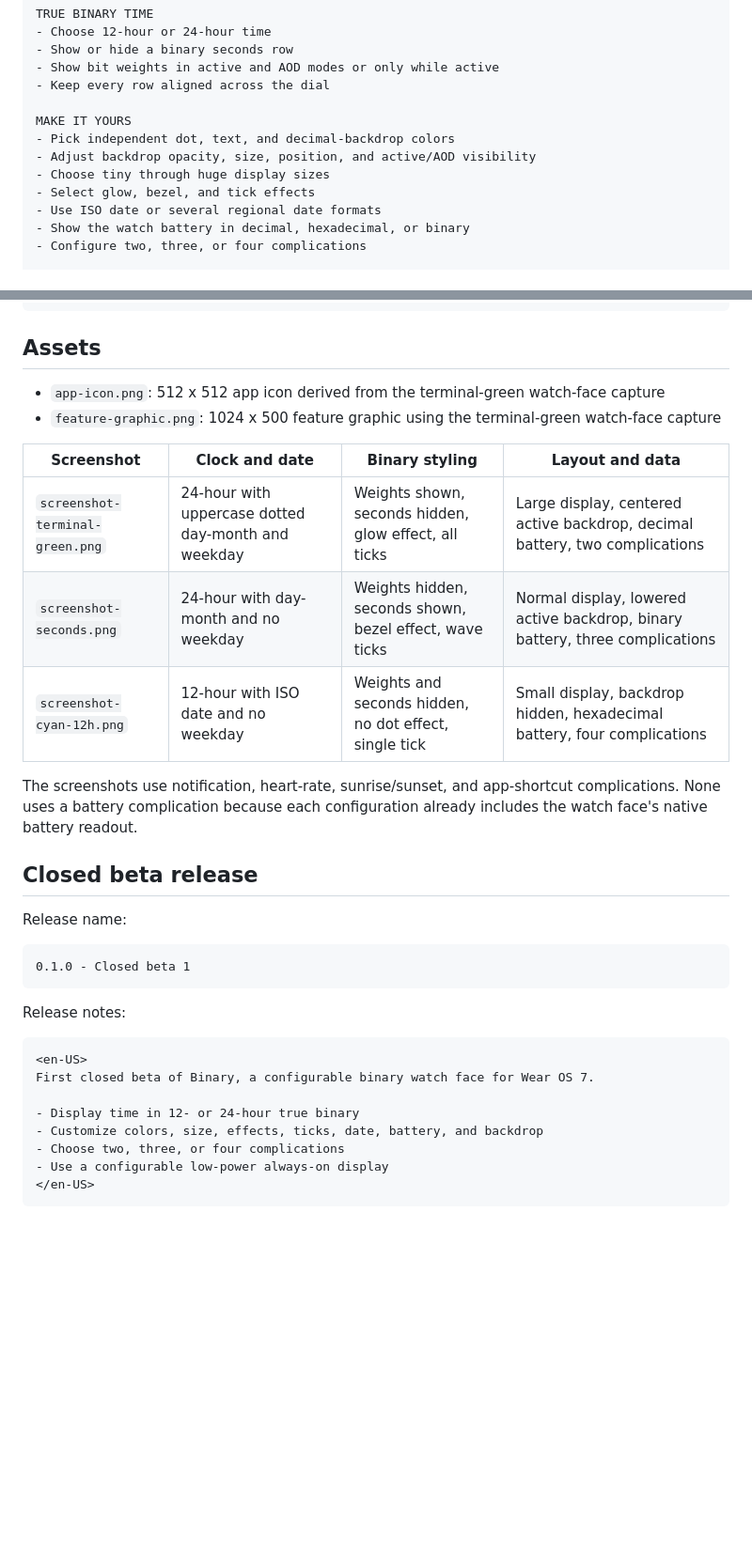
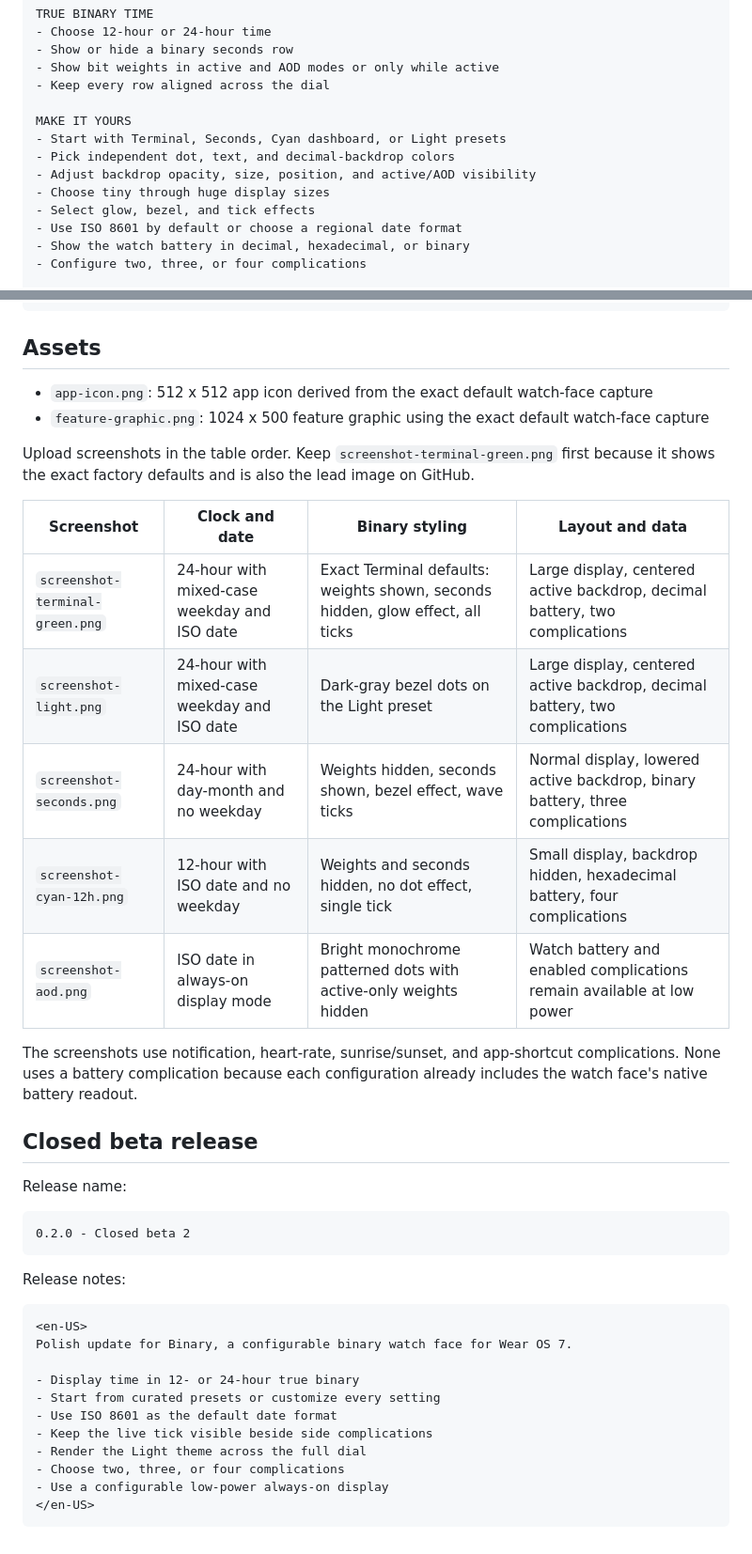
Before and after one commit to j-256/binary-watch-face, a Markdown page: docs/store/README.md, 2 parts joined by grey strips. Shown at 94% size. Drawn GitHub-style; blank space fills up the shorter version.

Commit message:
docs(store): lead with factory defaults
- Lead GitHub and Play assets with the exact Terminal defaults
- Add Light and always-on display captures to the listing set
- Align the bundled preview, app icon, and feature graphic with the default

````diff
--- a/docs/store/README.md
+++ b/docs/store/README.md
@@ -28,11 +28,12 @@ TRUE BINARY TIME
 - Keep every row aligned across the dial
 
 MAKE IT YOURS
+- Start with Terminal, Seconds, Cyan dashboard, or Light presets
 - Pick independent dot, text, and decimal-backdrop colors
 - Adjust backdrop opacity, size, position, and active/AOD visibility
 - Choose tiny through huge display sizes
 - Select glow, bezel, and tick effects
-- Use ISO date or several regional date formats
+- Use ISO 8601 by default or choose a regional date format
 - Show the watch battery in decimal, hexadecimal, or binary
 - Configure two, three, or four complications
 
@@ -47,14 +48,18 @@ Requires Wear OS 7.
 
 ## Assets
 
-- `app-icon.png`: 512 x 512 app icon derived from the terminal-green watch-face capture
-- `feature-graphic.png`: 1024 x 500 feature graphic using the terminal-green watch-face capture
+- `app-icon.png`: 512 x 512 app icon derived from the exact default watch-face capture
+- `feature-graphic.png`: 1024 x 500 feature graphic using the exact default watch-face capture
+
+Upload screenshots in the table order. Keep `screenshot-terminal-green.png` first because it shows the exact factory defaults and is also the lead image on GitHub.
 
 | Screenshot | Clock and date | Binary styling | Layout and data |
 | --- | --- | --- | --- |
-| `screenshot-terminal-green.png` | 24-hour with uppercase dotted day-month and weekday | Weights shown, seconds hidden, glow effect, all ticks | Large display, centered active backdrop, decimal battery, two complications |
+| `screenshot-terminal-green.png` | 24-hour with mixed-case weekday and ISO date | Exact Terminal defaults: weights shown, seconds hidden, glow effect, all ticks | Large display, centered active backdrop, decimal battery, two complications |
+| `screenshot-light.png` | 24-hour with mixed-case weekday and ISO date | Dark-gray bezel dots on the Light preset | Large display, centered active backdrop, decimal battery, two complications |
 | `screenshot-seconds.png` | 24-hour with day-month and no weekday | Weights hidden, seconds shown, bezel effect, wave ticks | Normal display, lowered active backdrop, binary battery, three complications |
 | `screenshot-cyan-12h.png` | 12-hour with ISO date and no weekday | Weights and seconds hidden, no dot effect, single tick | Small display, backdrop hidden, hexadecimal battery, four complications |
+| `screenshot-aod.png` | ISO date in always-on display mode | Bright monochrome patterned dots with active-only weights hidden | Watch battery and enabled complications remain available at low power |
 
 The screenshots use notification, heart-rate, sunrise/sunset, and app-shortcut complications. None uses a battery complication because each configuration already includes the watch face's native battery readout.
 
@@ -63,17 +68,20 @@ The screenshots use notification, heart-rate, sunrise/sunset, and app-shortcut c
 Release name:
 
 ```text
-0.1.0 - Closed beta 1
+0.2.0 - Closed beta 2
 ```
 
 Release notes:
 
 ```text
 <en-US>
-First closed beta of Binary, a configurable binary watch face for Wear OS 7.
+Polish update for Binary, a configurable binary watch face for Wear OS 7.
 
 - Display time in 12- or 24-hour true binary
-- Customize colors, size, effects, ticks, date, battery, and backdrop
+- Start from curated presets or customize every setting
+- Use ISO 8601 as the default date format
+- Keep the live tick visible beside side complications
+- Render the Light theme across the full dial
 - Choose two, three, or four complications
 - Use a configurable low-power always-on display
 </en-US>
````
Also changed, not shown: README.md (+9 -3 lines), docs/store/app-icon.png, docs/store/feature-graphic.png, docs/store/screenshot-aod.png (added), docs/store/screenshot-light.png (added), docs/store/screenshot-terminal-green.png, 1 other file.
